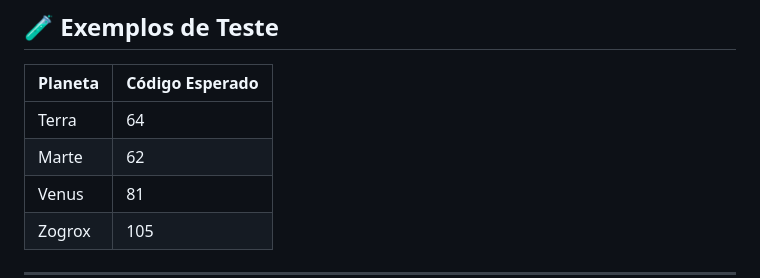
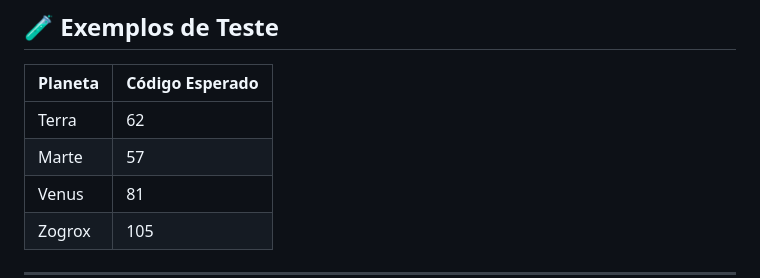
Before and after one commit to luizfxdev/desafio_325, a Markdown page: README.md, the part around one of its changes. Drawn GitHub-style.

```diff
--- a/README.md
+++ b/README.md
@@ -170,8 +170,8 @@ cd desafio_325
 
 | Planeta | Código Esperado |
 |---------|----------------|
-| Terra   | 64            |
-| Marte   | 62            |
+| Terra   | 62            |
+| Marte   | 57            |
 | Venus   | 81            |
 | Zogrox  | 105           |
 
```
Also changed, not shown: other parts of README.md (+1 -1 lines).
